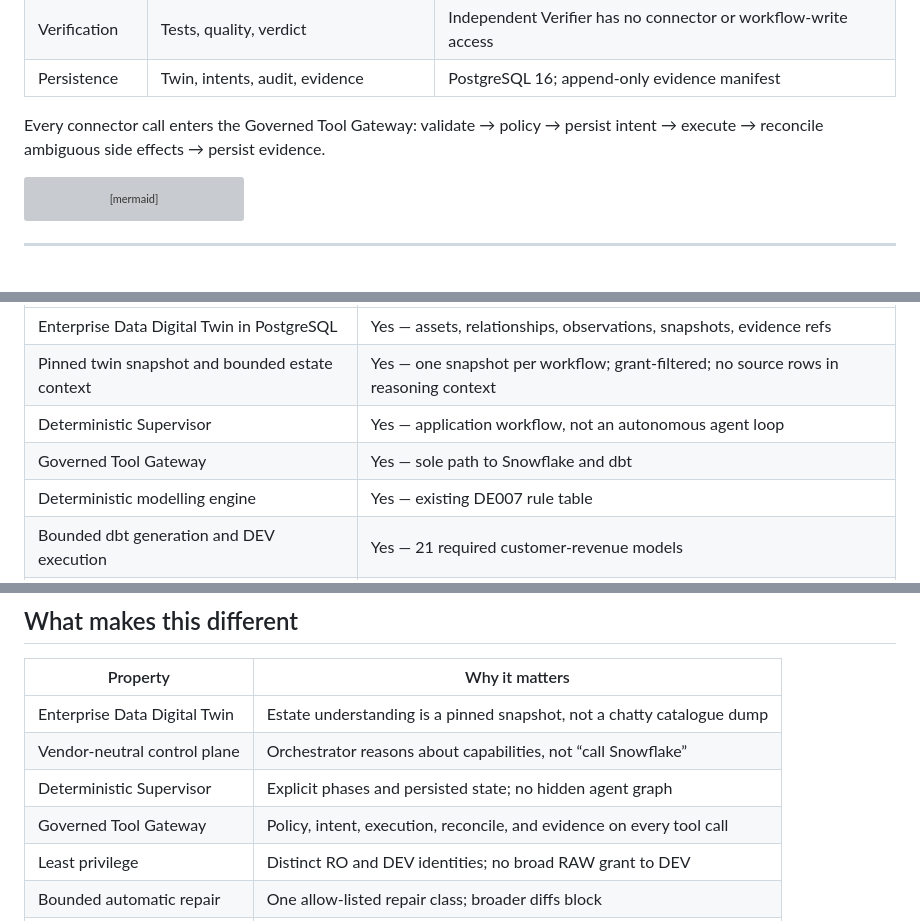
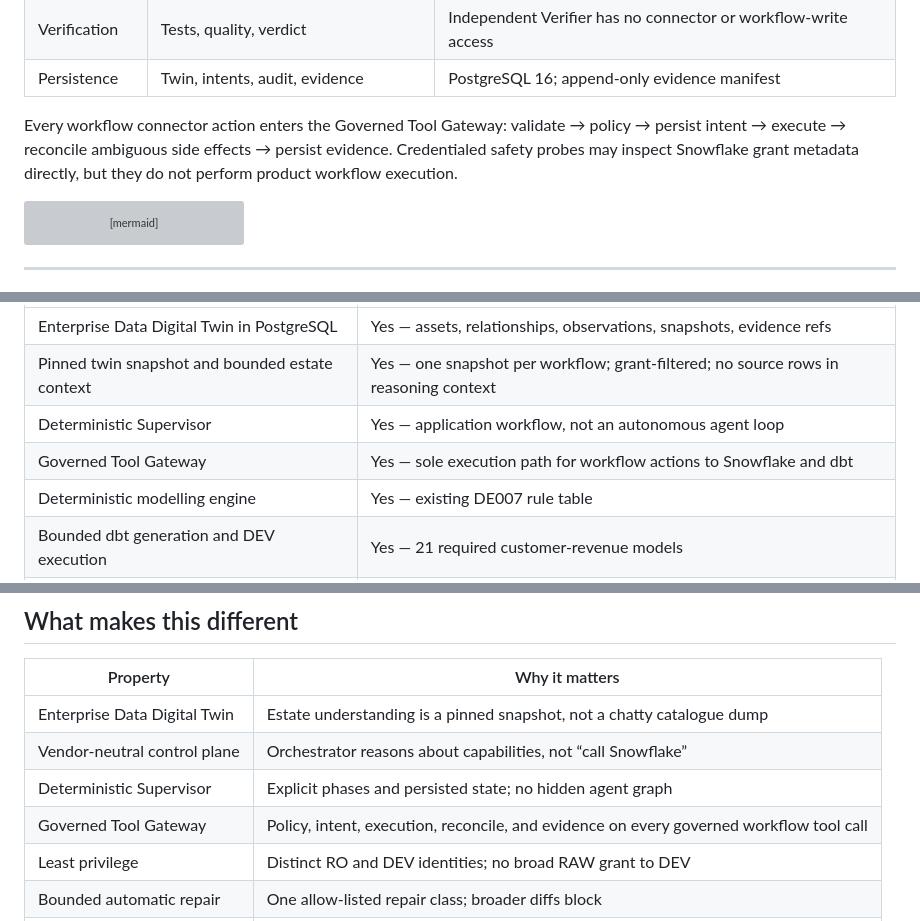
Before and after one commit to Fejjii/AIDataEngineer, a Markdown page: README.md, 3 parts joined by grey strips. Drawn GitHub-style; grey boxes are pictures that could not be loaded.

Commit message:
docs: clarify governed workflow gateway scope

````diff
--- a/README.md
+++ b/README.md
@@ -133,8 +133,9 @@ flowchart TB
 | Verification | Tests, quality, verdict | Independent Verifier has no connector or workflow-write access |
 | Persistence | Twin, intents, audit, evidence | PostgreSQL 16; append-only evidence manifest |
 
-Every connector call enters the Governed Tool Gateway: validate → policy → persist intent →
-execute → reconcile ambiguous side effects → persist evidence.
+Every workflow connector action enters the Governed Tool Gateway: validate → policy → persist intent →
+execute → reconcile ambiguous side effects → persist evidence. Credentialed safety probes may inspect
+Snowflake grant metadata directly, but they do not perform product workflow execution.
 
 ```mermaid
 sequenceDiagram
@@ -168,7 +169,7 @@ Implemented on `main` (MVP001–MVP004). This is what the repository actually ru
 | Enterprise Data Digital Twin in PostgreSQL | Yes — assets, relationships, observations, snapshots, evidence refs |
 | Pinned twin snapshot and bounded estate context | Yes — one snapshot per workflow; grant-filtered; no source rows in reasoning context |
 | Deterministic Supervisor | Yes — application workflow, not an autonomous agent loop |
-| Governed Tool Gateway | Yes — sole path to Snowflake and dbt |
+| Governed Tool Gateway | Yes — sole execution path for workflow actions to Snowflake and dbt |
 | Deterministic modelling engine | Yes — existing DE007 rule table |
 | Bounded dbt generation and DEV execution | Yes — 21 required customer-revenue models |
 | dbt tests, quality checks, and reconciliation | Yes |
@@ -226,7 +227,7 @@ deploy remain deferred. They are not counted as automated in the benchmark.
 | Enterprise Data Digital Twin | Estate understanding is a pinned snapshot, not a chatty catalogue dump |
 | Vendor-neutral control plane | Orchestrator reasons about capabilities, not “call Snowflake” |
 | Deterministic Supervisor | Explicit phases and persisted state; no hidden agent graph |
-| Governed Tool Gateway | Policy, intent, execution, reconcile, and evidence on every tool call |
+| Governed Tool Gateway | Policy, intent, execution, reconcile, and evidence on every governed workflow tool call |
 | Least privilege | Distinct RO and DEV identities; no broad RAW grant to DEV |
 | Bounded automatic repair | One allow-listed repair class; broader diffs block |
 | Independent Verifier | Cannot dispatch tools or write workflow state |
````
